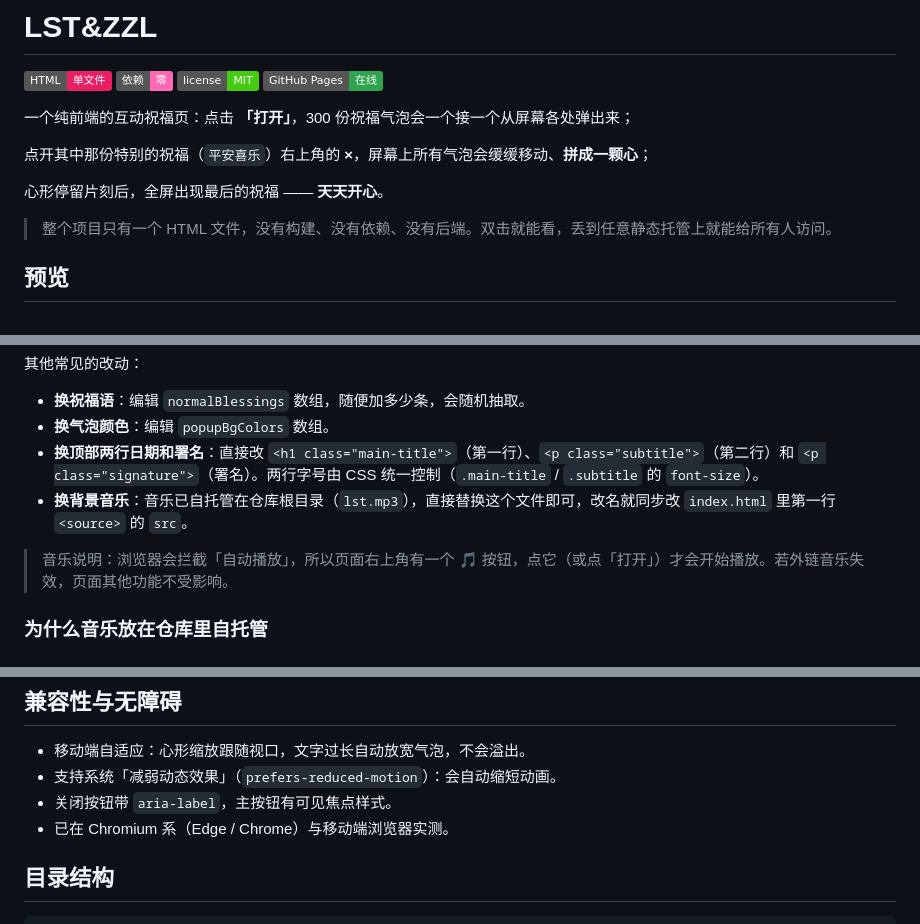
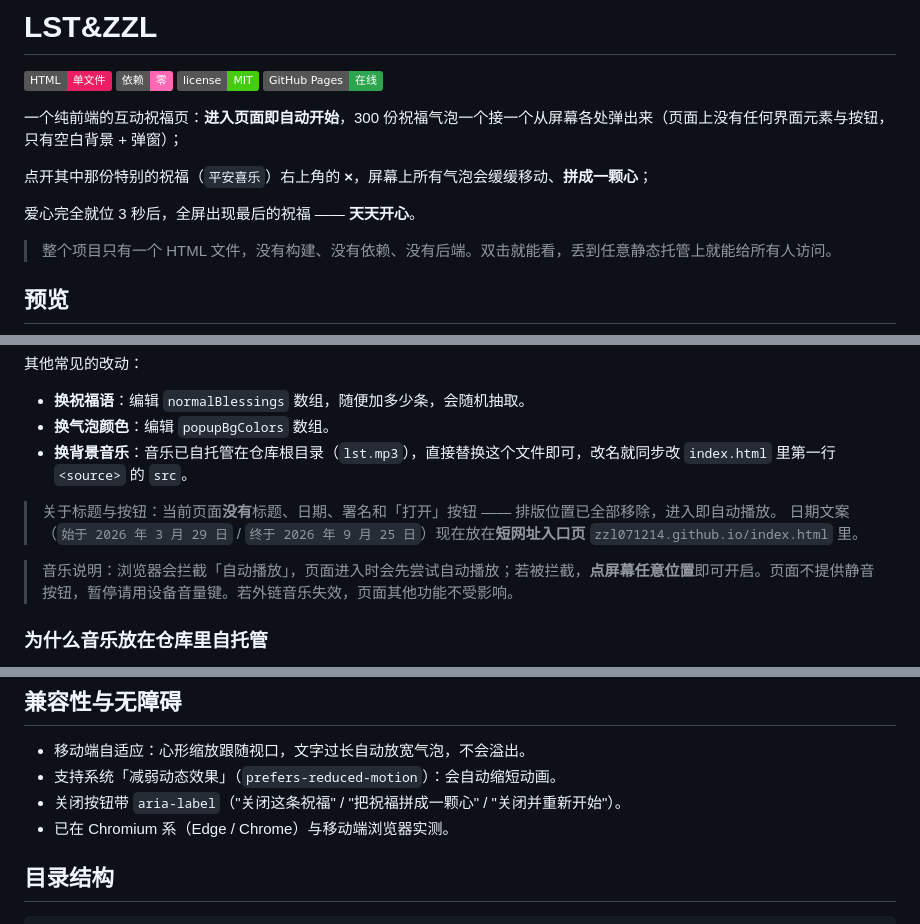
Before and after one commit to zzl071214/lst-blessing, a Markdown page: README.md, 3 parts joined by grey strips. GitHub-like rendering; badges without logos.

Commit message:
docs: 同步 README（页面已无标题与按钮）

```diff
--- a/README.md
+++ b/README.md
@@ -5,11 +5,11 @@
 ![License](https://img.shields.io/badge/license-MIT-brightgreen)
 ![GitHub Pages](https://img.shields.io/badge/GitHub%20Pages-在线-2ea44f)
 
-一个纯前端的互动祝福页：点击 **「打开」**，300 份祝福气泡会一个接一个从屏幕各处弹出来；
+一个纯前端的互动祝福页：**进入页面即自动开始**，300 份祝福气泡一个接一个从屏幕各处弹出来（页面上没有任何界面元素与按钮，只有空白背景 + 弹窗）；
 
 点开其中那份特别的祝福（`平安喜乐`）右上角的 **×**，屏幕上所有气泡会缓缓移动、**拼成一颗心**；
 
-心形停留片刻后，全屏出现最后的祝福 —— **天天开心**。
+爱心完全就位 3 秒后，全屏出现最后的祝福 —— **天天开心**。
 
 > 整个项目只有一个 HTML 文件，没有构建、没有依赖、没有后端。双击就能看，丢到任意静态托管上就能给所有人访问。
 
@@ -84,10 +84,12 @@ npx serve .
 
 - **换祝福语**：编辑 `normalBlessings` 数组，随便加多少条，会随机抽取。
 - **换气泡颜色**：编辑 `popupBgColors` 数组。
-- **换顶部两行日期和署名**：直接改 `<h1 class="main-title">`（第一行）、`<p class="subtitle">`（第二行）和 `<p class="signature">`（署名）。两行字号由 CSS 统一控制（`.main-title` / `.subtitle` 的 `font-size`）。
 - **换背景音乐**：音乐已自托管在仓库根目录（`lst.mp3`），直接替换这个文件即可，改名就同步改 `index.html` 里第一行 `<source>` 的 `src`。
 
-> 音乐说明：浏览器会拦截「自动播放」，所以页面右上角有一个 🎵 按钮，点它（或点「打开」）才会开始播放。若外链音乐失效，页面其他功能不受影响。
+> 关于标题与按钮：当前页面**没有**标题、日期、署名和「打开」按钮 —— 排版位置已全部移除，进入即自动播放。
+> 日期文案（`始于 2026 年 3 月 29 日` / `终于 2026 年 9 月 25 日`）现在放在**短网址入口页** `zzl071214.github.io/index.html` 里。
+
+> 音乐说明：浏览器会拦截「自动播放」，页面进入时会先尝试自动播放；若被拦截，**点屏幕任意位置**即可开启。页面不提供静音按钮，暂停请用设备音量键。若外链音乐失效，页面其他功能不受影响。
 
 ### 为什么音乐放在仓库里自托管
 
@@ -108,7 +110,7 @@ npx serve .
 
 - 移动端自适应：心形缩放跟随视口，文字过长自动放宽气泡，不会溢出。
 - 支持系统「减弱动态效果」（`prefers-reduced-motion`）：会自动缩短动画。
-- 关闭按钮带 `aria-label`，主按钮有可见焦点样式。
+- 关闭按钮带 `aria-label`（"关闭这条祝福" / "把祝福拼成一颗心" / "关闭并重新开始"）。
 - 已在 Chromium 系（Edge / Chrome）与移动端浏览器实测。
 
 ## 目录结构
```
